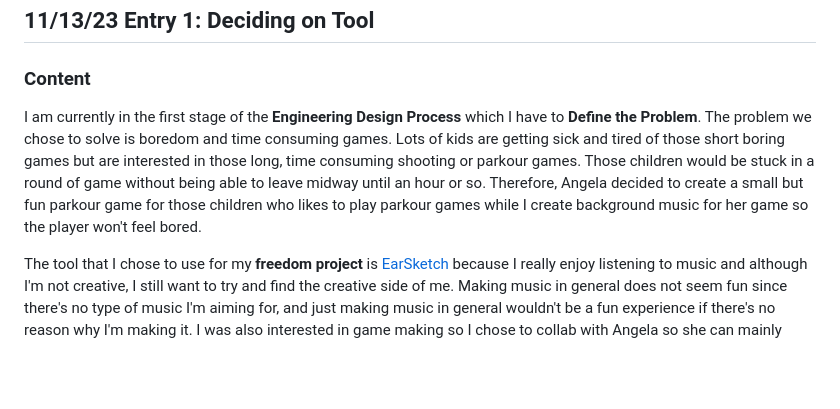
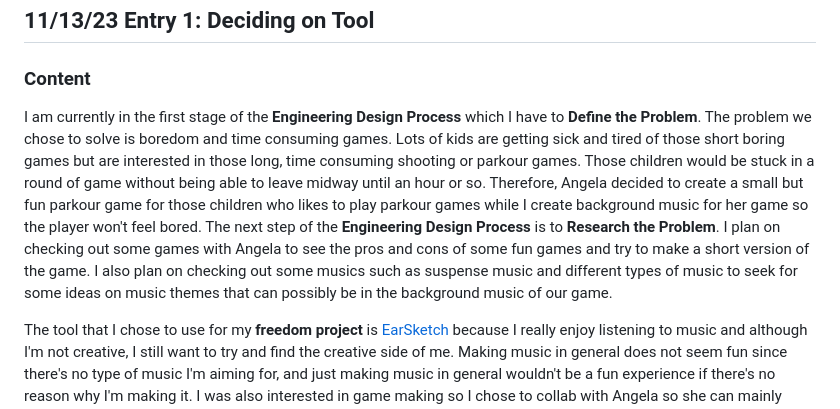
Before and after one commit to adaz0858/sep11-freedom-project, a Markdown page: blog/entry01.md, the part around the change. Rendered like a GitHub page; blank space fills up the shorter version.

Commit message:
add next step

```diff
--- a/blog/entry01.md
+++ b/blog/entry01.md
@@ -5,7 +5,7 @@
 [Home](../README.md)
 ## 11/13/23 Entry 1: Deciding on Tool
 ### Content
-I am currently in the first stage of the **Engineering Design Process** which I have to **Define the Problem**. The problem we chose to solve is boredom and time consuming games. Lots of kids are getting sick and tired of those short boring games but are interested in those long, time consuming shooting or parkour games. Those children would be stuck in a round of game without being able to leave midway until an hour or so. Therefore, Angela decided to create a small but fun parkour game for those children who likes to play parkour games while I create background music for her game so the player won't feel bored.
+I am currently in the first stage of the **Engineering Design Process** which I have to **Define the Problem**. The problem we chose to solve is boredom and time consuming games. Lots of kids are getting sick and tired of those short boring games but are interested in those long, time consuming shooting or parkour games. Those children would be stuck in a round of game without being able to leave midway until an hour or so. Therefore, Angela decided to create a small but fun parkour game for those children who likes to play parkour games while I create background music for her game so the player won't feel bored. The next step of the **Engineering Design Process** is to **Research the Problem**. I plan on checking out some games with Angela to see the pros and cons of some fun games and try to make a short version of the game. I also plan on checking out some musics such as suspense music and different types of music to seek for some ideas on music themes that can possibly be in the background music of our game.
 
 The tool that I chose to use for my **freedom project** is [EarSketch](https://earsketch.gatech.edu/landing/#/) because I really enjoy listening to music and although I'm not creative, I still want to try and find the creative side of me. Making music in general does not seem fun since there's no type of music I'm aiming for, and just making music in general wouldn't be a fun experience if there's no reason why I'm making it. I was also interested in game making so I chose to collab with Angela so she can mainly make the game while I create the background music for her.
 
```
